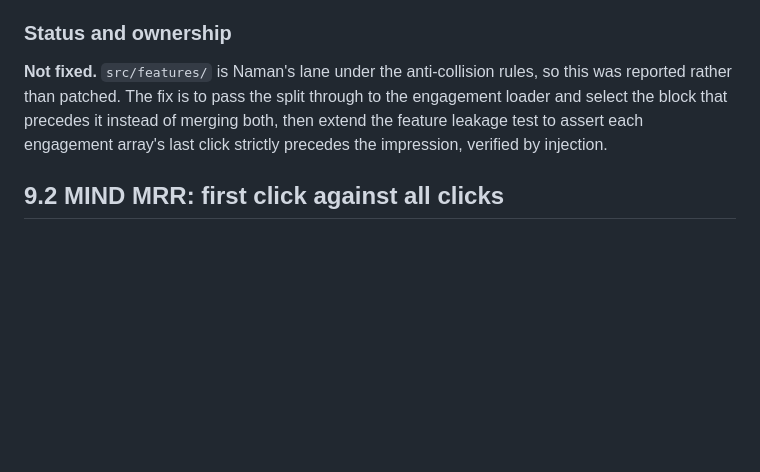
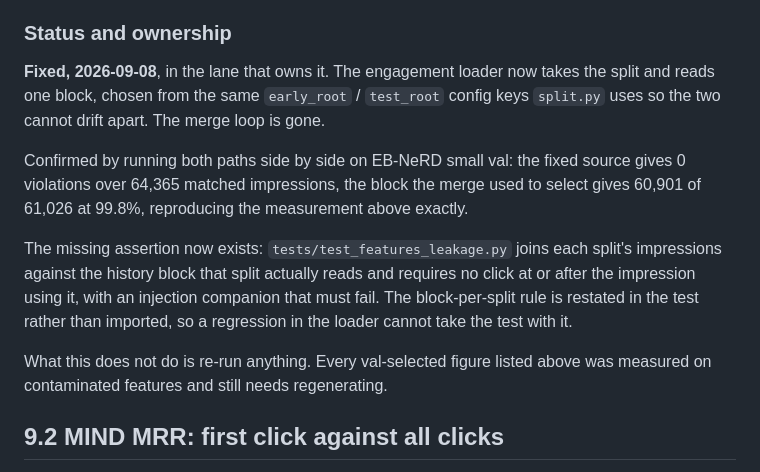
Before and after one commit to the-neemon/ire-a2, a Markdown page: docs/REPORT-NOTES.md, the part around the change. GitHub-like rendering; blank space fills up the shorter version.

Commit message:
The engagement leak is fixed; update the status section that still said otherwise

```diff
--- a/docs/REPORT-NOTES.md
+++ b/docs/REPORT-NOTES.md
@@ -607,11 +607,22 @@ correctness fix with a bounded blast radius, not a collapse of the result.
 
 ### Status and ownership
 
-**Not fixed.** `src/features/` is Naman's lane under the anti-collision rules, so this was
-reported rather than patched. The fix is to pass the split through to the engagement loader and
-select the block that precedes it instead of merging both, then extend the feature leakage test
-to assert each engagement array's last click strictly precedes the impression, verified by
-injection.
+**Fixed, 2026-09-08**, in the lane that owns it. The engagement loader now takes the split and
+reads one block, chosen from the same `early_root` / `test_root` config keys `split.py` uses so
+the two cannot drift apart. The merge loop is gone.
+
+Confirmed by running both paths side by side on EB-NeRD small val: the fixed source gives 0
+violations over 64,365 matched impressions, the block the merge used to select gives 60,901 of
+61,026 at 99.8%, reproducing the measurement above exactly.
+
+The missing assertion now exists: `tests/test_features_leakage.py` joins each split's
+impressions against the history block that split actually reads and requires no click at or
+after the impression using it, with an injection companion that must fail. The block-per-split
+rule is restated in the test rather than imported, so a regression in the loader cannot take the
+test with it.
+
+What this does not do is re-run anything. Every val-selected figure listed above was measured on
+contaminated features and still needs regenerating.
 
 ## 9.2 MIND MRR: first click against all clicks
 
```
